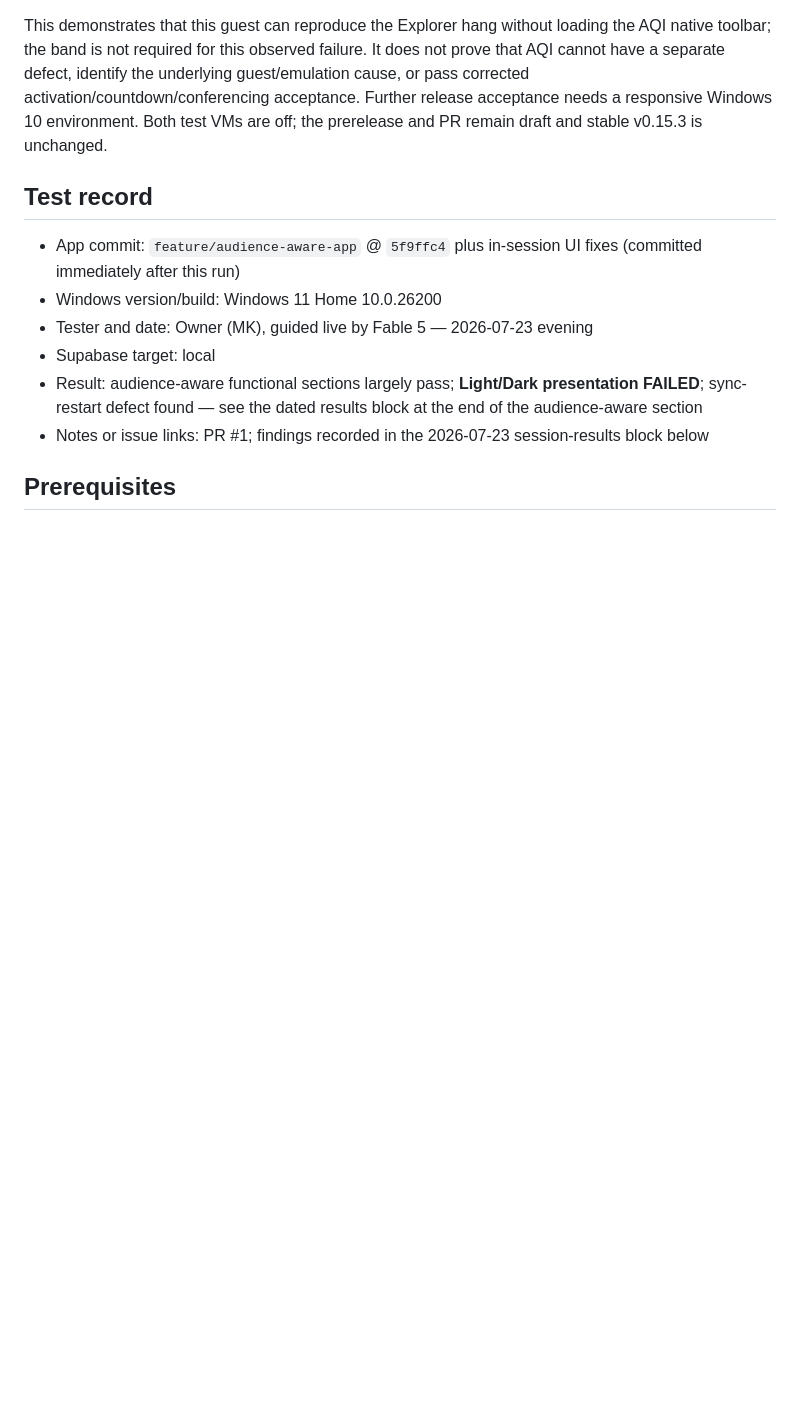
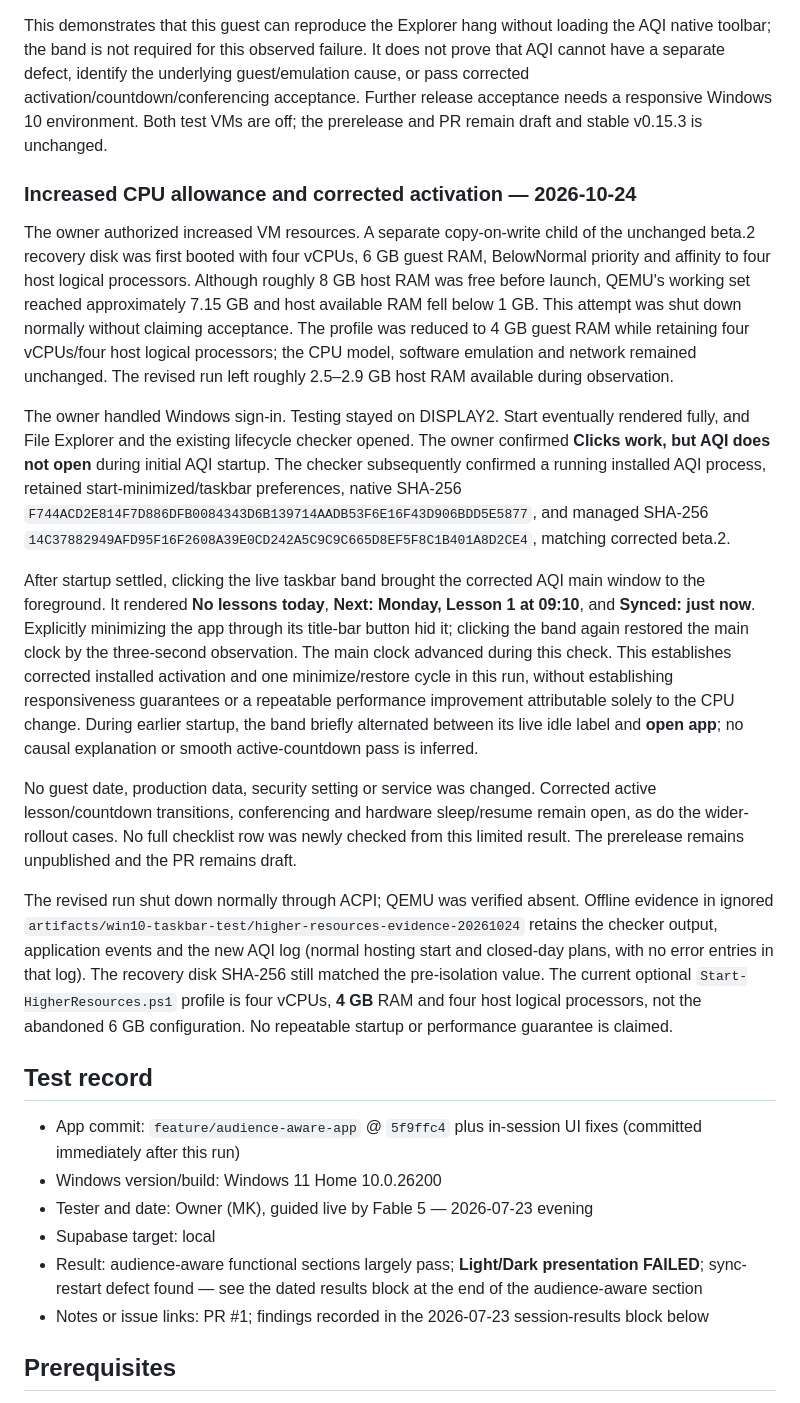
Before and after one commit to MoFawkes/mad-sys, a Markdown page: docs/MANUAL-TESTS.md, the part around the change. Drawn GitHub-style; blank space fills up the shorter version.

Commit message:
docs: verify beta taskbar activation with higher CPU allowance

```diff
--- a/docs/MANUAL-TESTS.md
+++ b/docs/MANUAL-TESTS.md
@@ -193,6 +193,18 @@ Booted with the same two-vCPU/4 GB software-emulation configuration, network, Be
 Normal ACPI shutdown completed without force. Offline verification confirmed the preference remained false, the COM path still ended `.off`, the user-class hive had equal sequence numbers (`256/256`), and the original recovery disk's SHA-256 matched its pre-test value. The child recorded a new Explorer Application Hang event 1002 (record 850) and WER event 1001 (record 851), with `AppHangB1`, the same `a874` signature and hang type `134217728`. The new `Report.wer` lists 187 loaded modules and **zero AQI taskbar modules**. No thread dump was retained. Evidence and verification manifests are in ignored `artifacts/win10-taskbar-test/toolbar-isolation-20261024`.
 
 This demonstrates that this guest can reproduce the Explorer hang without loading the AQI native toolbar; the band is not required for this observed failure. It does not prove that AQI cannot have a separate defect, identify the underlying guest/emulation cause, or pass corrected activation/countdown/conferencing acceptance. Further release acceptance needs a responsive Windows 10 environment. Both test VMs are off; the prerelease and PR remain draft and stable v0.15.3 is unchanged.
+
+### Increased CPU allowance and corrected activation — 2026-10-24
+
+The owner authorized increased VM resources. A separate copy-on-write child of the unchanged beta.2 recovery disk was first booted with four vCPUs, 6 GB guest RAM, BelowNormal priority and affinity to four host logical processors. Although roughly 8 GB host RAM was free before launch, QEMU's working set reached approximately 7.15 GB and host available RAM fell below 1 GB. This attempt was shut down normally without claiming acceptance. The profile was reduced to 4 GB guest RAM while retaining four vCPUs/four host logical processors; the CPU model, software emulation and network remained unchanged. The revised run left roughly 2.5–2.9 GB host RAM available during observation.
+
+The owner handled Windows sign-in. Testing stayed on DISPLAY2. Start eventually rendered fully, and File Explorer and the existing lifecycle checker opened. The owner confirmed **Clicks work, but AQI does not open** during initial AQI startup. The checker subsequently confirmed a running installed AQI process, retained start-minimized/taskbar preferences, native SHA-256 `F744ACD2E814F7D886DFB0084343D6B139714AADB53F6E16F43D906BDD5E5877`, and managed SHA-256 `14C37882949AFD95F16F2608A39E0CD242A5C9C9C665D8EF5F8C1B401A8D2CE4`, matching corrected beta.2.
+
+After startup settled, clicking the live taskbar band brought the corrected AQI main window to the foreground. It rendered **No lessons today**, **Next: Monday, Lesson 1 at 09:10**, and **Synced: just now**. Explicitly minimizing the app through its title-bar button hid it; clicking the band again restored the main clock by the three-second observation. The main clock advanced during this check. This establishes corrected installed activation and one minimize/restore cycle in this run, without establishing responsiveness guarantees or a repeatable performance improvement attributable solely to the CPU change. During earlier startup, the band briefly alternated between its live idle label and **open app**; no causal explanation or smooth active-countdown pass is inferred.
+
+No guest date, production data, security setting or service was changed. Corrected active lesson/countdown transitions, conferencing and hardware sleep/resume remain open, as do the wider-rollout cases. No full checklist row was newly checked from this limited result. The prerelease remains unpublished and the PR remains draft.
+
+The revised run shut down normally through ACPI; QEMU was verified absent. Offline evidence in ignored `artifacts/win10-taskbar-test/higher-resources-evidence-20261024` retains the checker output, application events and the new AQI log (normal hosting start and closed-day plans, with no error entries in that log). The recovery disk SHA-256 still matched the pre-isolation value. The current optional `Start-HigherResources.ps1` profile is four vCPUs, **4 GB** RAM and four host logical processors, not the abandoned 6 GB configuration. No repeatable startup or performance guarantee is claimed.
 
 ## Test record
 
```
